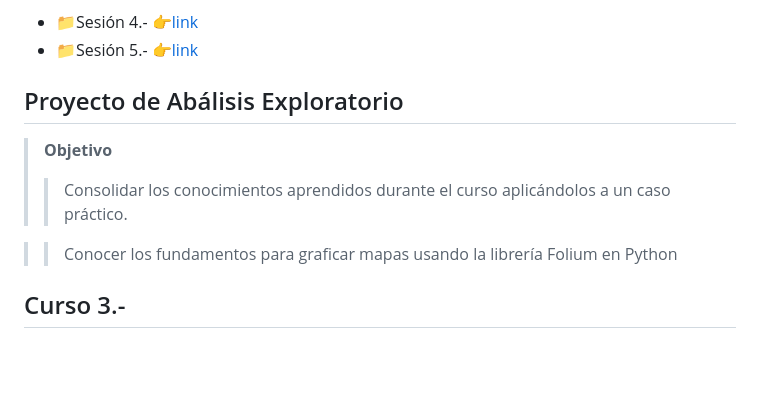
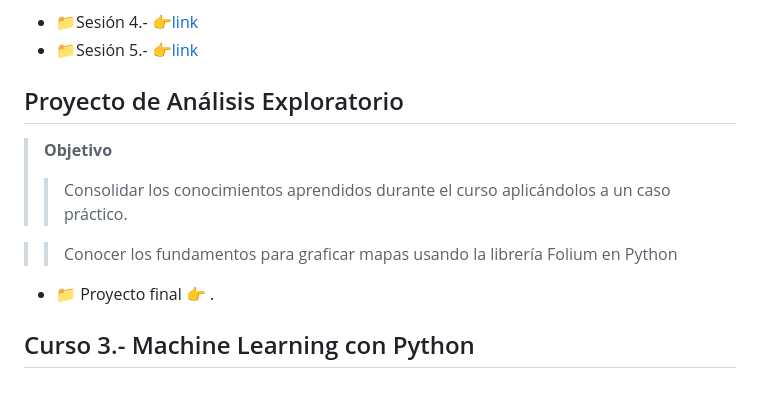
Before and after one commit to jhonrolyol/Especializacion-en-ciencia-de-datos-con-Python, a Markdown page: README.md, the part around the change. Rendered like a GitHub page; blank space fills up the shorter version.

```diff
--- a/README.md
+++ b/README.md
@@ -43,13 +43,11 @@
 - :file_folder:Sesión 4.- :point_right:[link](https://github.com/jhonrolyol/Especializacion-en-ciencia-de-datos-con-Python/tree/main/Curso-2/Modulo-III/S04 "Material de la sesión 4")
 - :file_folder:Sesión 5.- :point_right:[link](https://github.com/jhonrolyol/Especializacion-en-ciencia-de-datos-con-Python/tree/main/Curso-2/Modulo-III/S05 "Material de la sesión 5")
 
-## Proyecto de Abálisis Exploratorio
+## Proyecto de Análisis Exploratorio
 > **Objetivo**
 >> Consolidar los conocimientos aprendidos durante el curso aplicándolos a un caso práctico.
 
 >> Conocer los fundamentos para graficar mapas usando la librería Folium en Python
+- :file_folder: Proyecto final  :point_right: []().
 
-
-
-
-## Curso 3.-
+## Curso 3.- Machine Learning con Python
```
